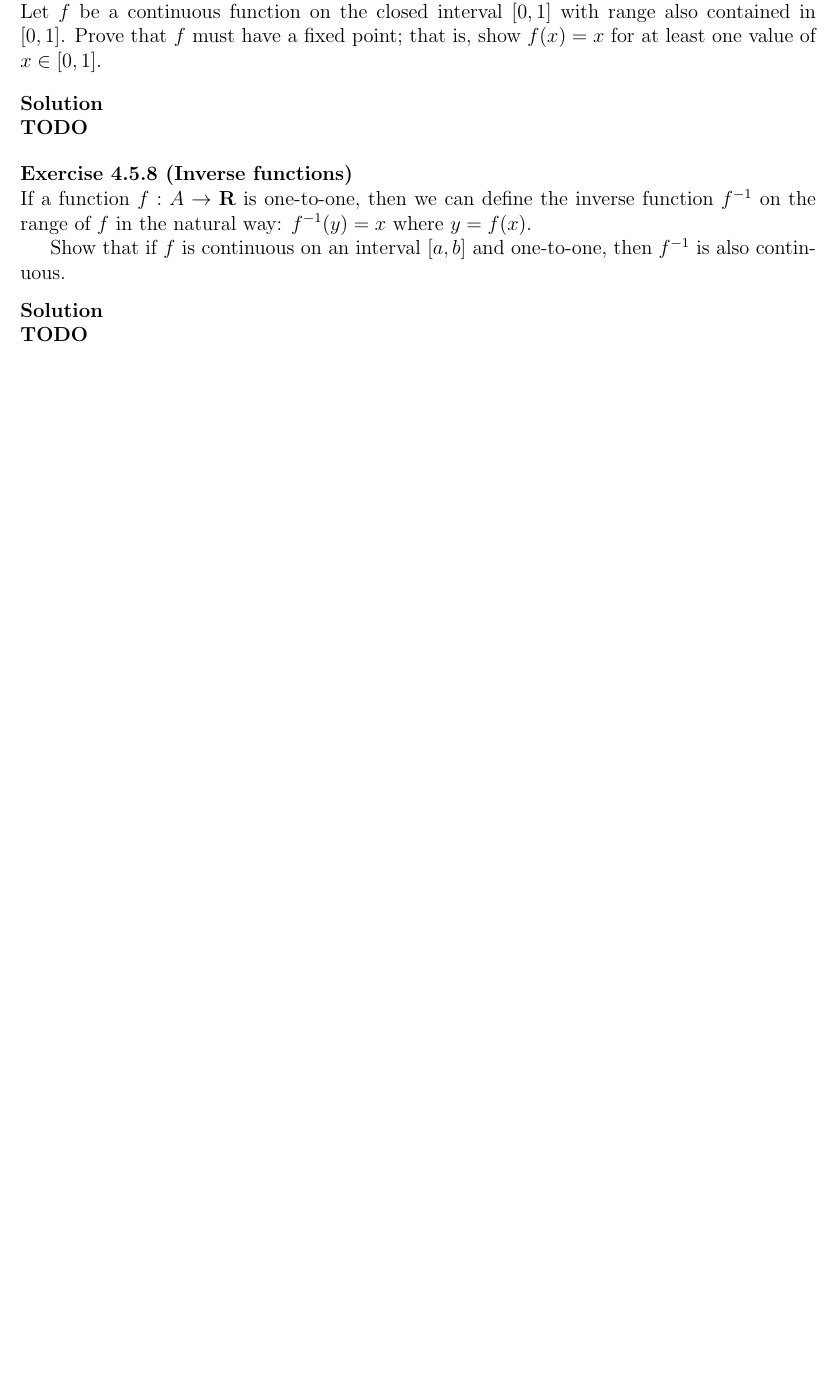
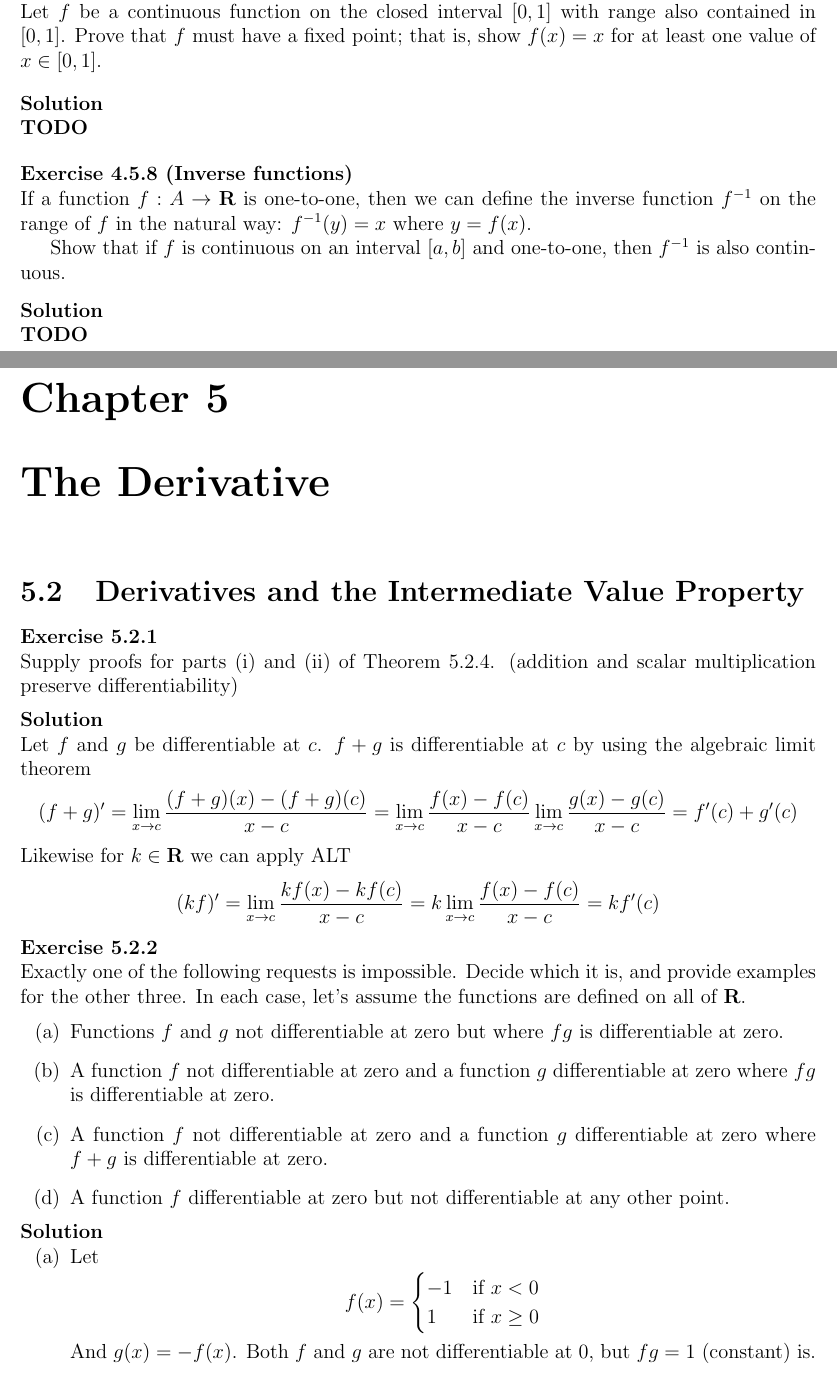
Before and after one commit to UlisseMini/understanding-analysis-solutions, a LaTeX book (main.tex, which reads chapters/chapter5.tex, chapters/chapter5/chapter5-2.tex): part of page 106 of 106 before the commit and two parts of pages 106 and 107 of 108 after it, the two joined at a grey line, cut so that both start at the same text, the shorter picture padded with empty space. Compiled offline with pdfLaTeX.

Commit message:
Exercises 5.2.1, 5.2.2

```diff
--- /dev/null
+++ b/chapters/chapter5.tex
@@ -0,0 +1 @@
+\chapter{The Derivative}
--- /dev/null
+++ b/chapters/chapter5/chapter5-2.tex
@@ -0,0 +1,54 @@
+\section{Derivatives and the Intermediate Value Property}
+
+\begin{exercise}
+  Supply proofs for parts (i) and (ii) of Theorem 5.2.4. (addition and scalar multiplication preserve differentiability)
+\end{exercise}
+\begin{solution}
+  Let $f$ and $g$ be differentiable at $c$. $f + g$ is differentiable at $c$ by using the algebraic limit theorem
+  $$
+  (f + g)' = \lim_{x \to c} \frac{(f + g)(x) - (f + g)(c)}{x-c} = \lim_{x \to c} \frac{f(x) - f(c)}{x - c} \lim_{x \to c} \frac{g(x) - g(c)}{x - c} = f'(c) + g'(c)
+  $$
+  Likewise for $k \in \mathbf{R}$ we can apply ALT
+  $$
+  (kf)' = \lim_{x \to c} \frac{kf(x) - kf(c)}{x-c} = k \lim_{x \to c} \frac{f(x)-f(c)}{x-c} = k f'(c)
+  $$
+\end{solution}
+
+\begin{exercise}
+  Exactly one of the following requests is impossible. Decide which it is, and provide examples for the other three. In each case, let's assume the functions are defined on all of $\mathbf{R}$.
+  \enum{
+  \item Functions $f$ and $g$ not differentiable at zero but where $f g$ is differentiable at zero.
+  \item A function $f$ not differentiable at zero and a function $g$ differentiable at zero where $f g$ is differentiable at zero.
+  \item A function $f$ not differentiable at zero and a function $g$ differentiable at zero where $f+g$ is differentiable at zero.
+  \item A function $f$ differentiable at zero but not differentiable at any other point.
+  }
+\end{exercise}
+\begin{solution}
+  \enum{
+  \item Let
+    $$
+    f(x) = \begin{cases}
+      -1 &\text{if } x < 0 \\
+      1  &\text{if } x \ge 0 \\
+    \end{cases}
+    $$
+    And $g(x) = -f(x)$. Both $f$ and $g$ are not differentiable at $0$, but $fg = 1$ (constant) is.
+  \item If $fg$ and $g$ are differentiable at zero, then $(fg)/g = f$ is differentiable at zero provided the quotient is well defined. \textit{However} if we let $g(x) = 0$ then $fg = 0$ is differentiable at zero regardless of $f$. (Note we must have $g(0) = 0$ otherwise $f = (fg)/g$ would be differentiable at zero)
+  \item Impossible, since $f = (f + g) - g$ would be differentiable at zero by the differentiable limit theorem
+  \item Thomae's function is a starting point
+    $$
+    t(x) = \begin{cases}
+      0   &\text{if } x = 0 \\
+      1/n &\text{if } x = m/n \text{ in lowest terms} \\
+      x   &\text{if } x \in \mathbf I
+    \end{cases}
+    $$
+    We have
+    $$
+    t'(0) = \lim_{x \to 0} t(x)/x
+    $$
+    This limit doesn't exist, but if we define $f(x) = xt(x)$ then the inside is thomae's function and so
+    $$
+    f'(0) = \lim_{x \to 0} f(x)/x = \lim_{x \to 0} t(x) = 0
+    $$
+    is the only place the derivative exists.
```
Also changed, not shown: main.tex (+1 -0 lines), chapters/chapter5.tex (7 more changed lines), chapters/chapter5/chapter5-2.tex (13 more changed lines).
